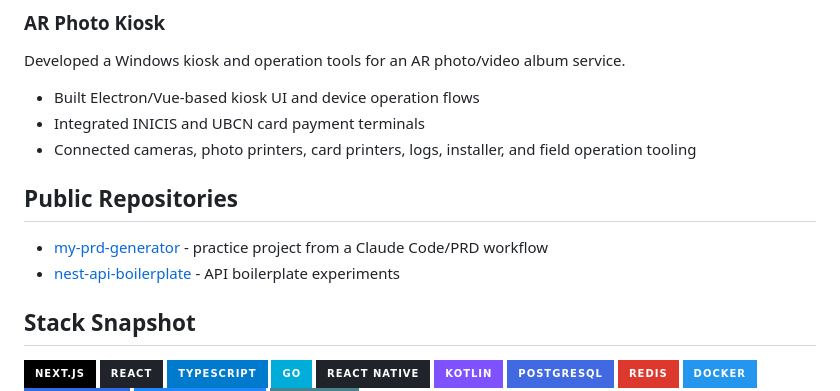
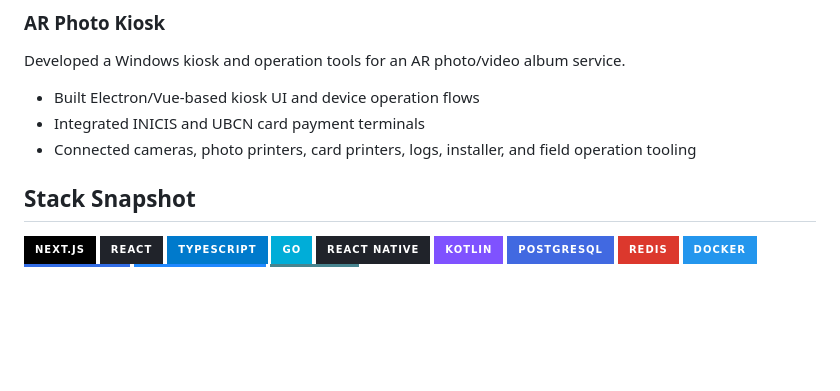
Before and after one commit to nimuni/nimuni, a Markdown page: README.md, the part around the change. Drawn GitHub-style; badges without logos; blank space fills up the shorter version.

```diff
--- a/README.md
+++ b/README.md
@@ -57,10 +57,6 @@ Developed a Windows kiosk and operation tools for an AR photo/video album servic
 - Integrated INICIS and UBCN card payment terminals
 - Connected cameras, photo printers, card printers, logs, installer, and field operation tooling
 
-## Public Repositories
-
-- [my-prd-generator](https://github.com/nimuni/my-prd-generator) - practice project from a Claude Code/PRD workflow
-- [nest-api-boilerplate](https://github.com/nimuni/nest-api-boilerplate) - API boilerplate experiments
 
 ## Stack Snapshot
 
```
